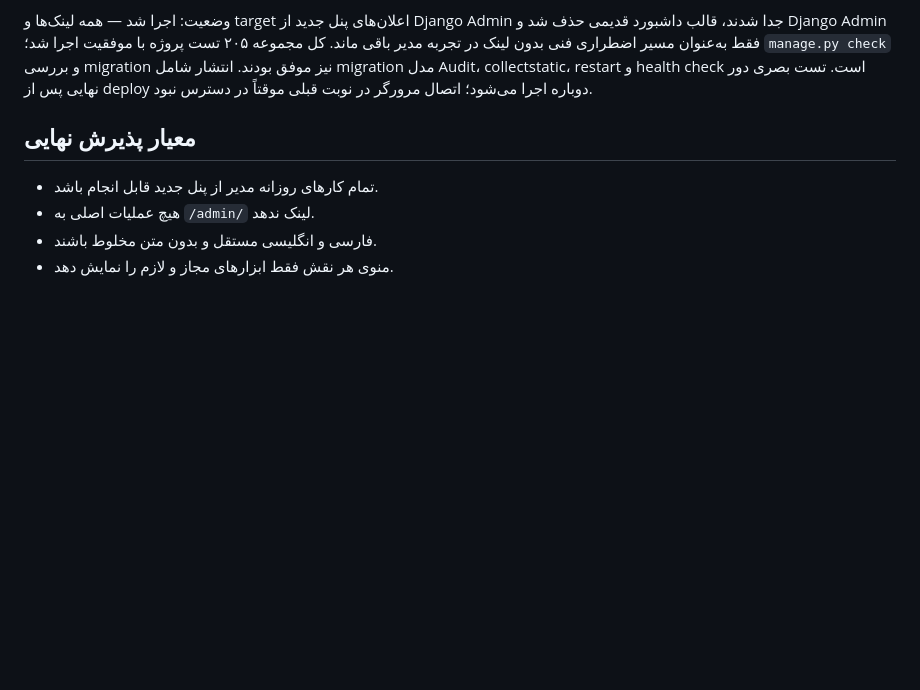
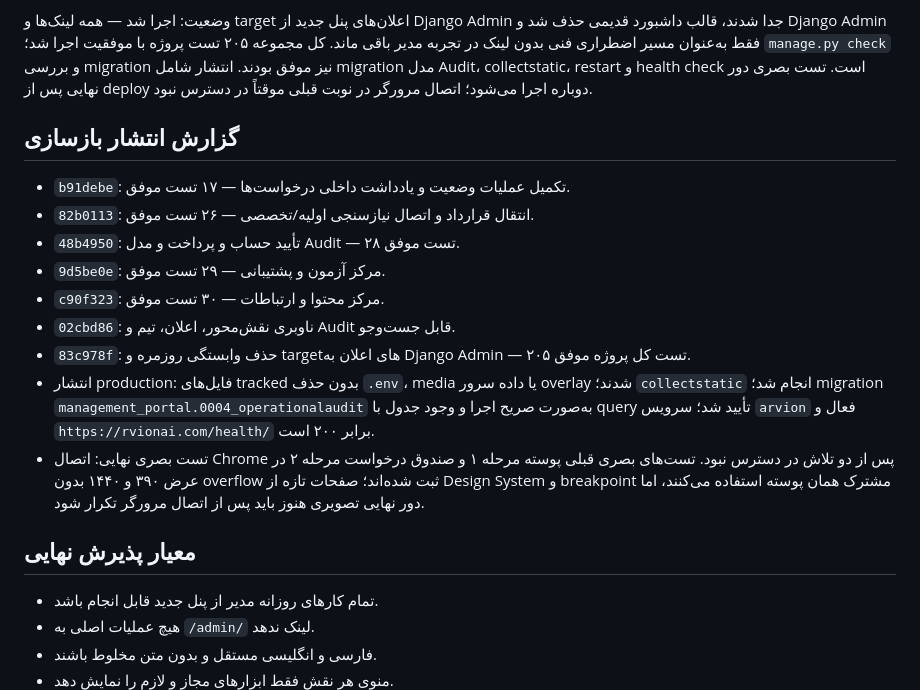
Before and after one commit to arvinyazdani/arvion, a Markdown page: ADMIN_PLATFORM_REBUILD_PLAN.md, the part around the change. GitHub-like rendering; blank space fills up the shorter version.

Commit message:
Document management rebuild release

```diff
--- a/ADMIN_PLATFORM_REBUILD_PLAN.md
+++ b/ADMIN_PLATFORM_REBUILD_PLAN.md
@@ -164,6 +164,18 @@
 
 وضعیت: اجرا شد — همه لینک‌ها و target اعلان‌های پنل جدید از Django Admin جدا شدند، قالب داشبورد قدیمی حذف شد و Django Admin فقط به‌عنوان مسیر اضطراری فنی بدون لینک در تجربه مدیر باقی ماند. کل مجموعه ۲۰۵ تست پروژه با موفقیت اجرا شد؛ `manage.py check` و بررسی migration نیز موفق بودند. انتشار شامل migration مدل Audit، collectstatic، restart و health check است. تست بصری دور نهایی پس از deploy دوباره اجرا می‌شود؛ اتصال مرورگر در نوبت قبلی موقتاً در دسترس نبود.
 
+## گزارش انتشار بازسازی
+
+- `b91debe`: تکمیل عملیات وضعیت و یادداشت داخلی درخواست‌ها — ۱۷ تست موفق.
+- `82b0113`: انتقال قرارداد و اتصال نیازسنجی اولیه/تخصصی — ۲۶ تست موفق.
+- `48b4950`: تأیید حساب و پرداخت و مدل Audit — ۲۸ تست موفق.
+- `9d5be0e`: مرکز آزمون و پشتیبانی — ۲۹ تست موفق.
+- `c90f323`: مرکز محتوا و ارتباطات — ۳۰ تست موفق.
+- `02cbd86`: ناوبری نقش‌محور، اعلان، تیم و Audit قابل جست‌وجو.
+- `83c978f`: حذف وابستگی روزمره و targetهای اعلان به Django Admin — ۲۰۵ تست کل پروژه موفق.
+- انتشار production: فایل‌های tracked بدون حذف `.env`، media یا داده سرور overlay شدند؛ `collectstatic` انجام شد؛ migration `management_portal.0004_operationalaudit` به‌صورت صریح اجرا و وجود جدول با query تأیید شد؛ سرویس `arvion` فعال و `https://rvionai.com/health/` برابر ۲۰۰ است.
+- تست بصری نهایی: اتصال Chrome پس از دو تلاش در دسترس نبود. تست‌های بصری قبلی پوسته مرحله ۱ و صندوق درخواست مرحله ۲ در عرض ۳۹۰ و ۱۴۴۰ بدون overflow ثبت شده‌اند؛ صفحات تازه از Design System و breakpoint مشترک همان پوسته استفاده می‌کنند، اما دور نهایی تصویری هنوز باید پس از اتصال مرورگر تکرار شود.
+
 ## معیار پذیرش نهایی
 
 - تمام کارهای روزانه مدیر از پنل جدید قابل انجام باشد.
```
